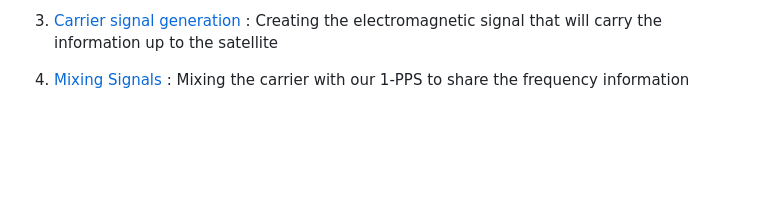
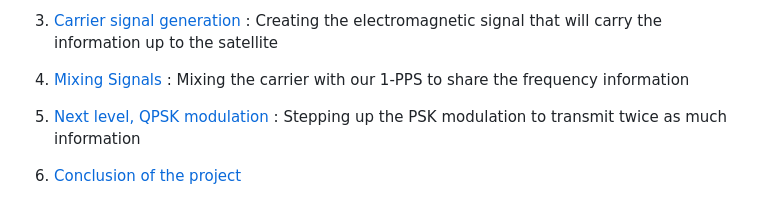
Before and after one commit to oscimp/amaranth_twstft, a Markdown page: README.md, the part around the change. GitHub-like rendering; blank space fills up the shorter version.

Commit message:
updt prgm last version with QPSK ready

```diff
--- a/README.md
+++ b/README.md
@@ -22,3 +22,8 @@ Creating the electromagnetic signal that will carry the information up to the sa
 
 4. [Mixing Signals](Doc/4_Mixing_Signals.md) :
 Mixing the carrier with our 1-PPS to share the frequency information
+
+5. [Next level, QPSK modulation](Doc/5_another_modulation.md) :
+Stepping up the PSK modulation to transmit twice as much information
+
+6. [Conclusion of the project](Doc/6_Conclusion.md)
```
Also changed, not shown: Doc/1_PRN.md (+5 -15 lines), Doc/3_Carrier_Generation.md (renamed from Doc/3_Clk_Generation.md, +70 -5 lines), 2022-05-25-114351_3200x1080_scrot.png (added), figures/BPSKCorrect.png, figures/PRN8.png, figures/PRN8_Sync_1.png (deleted), 14 other files.
